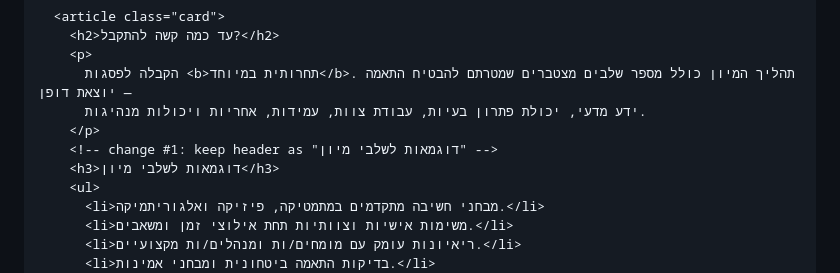
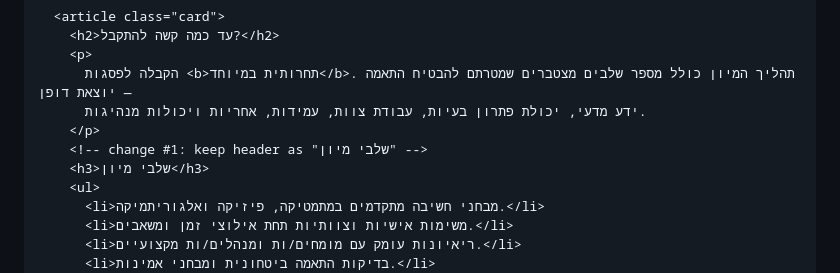
Before and after one commit to amirdotan-ops/psagot, a Markdown page: README.md, the part around the change. Rendered like a GitHub page.

```diff
--- a/README.md
+++ b/README.md
@@ -163,8 +163,8 @@
           הקבלה לפסגות <b>תחרותית במיוחד</b>. תהליך המיון כולל מספר שלבים מצטברים שמטרתם להבטיח התאמה יוצאת דופן —
           ידע מדעי, יכולת פתרון בעיות, עבודת צוות, עמידות, אחריות ויכולות מנהיגות.
         </p>
-        <!-- change #1: keep header as "דוגמאות לשלבי מיון" -->
-        <h3>דוגמאות לשלבי מיון</h3>
+        <!-- change #1: keep header as "שלבי מיון" -->
+        <h3>שלבי מיון</h3>
         <ul>
           <li>מבחני חשיבה מתקדמים במתמטיקה, פיזיקה ואלגוריתמיקה.</li>
           <li>משימות אישיות וצוותיות תחת אילוצי זמן ומשאבים.</li>
```
